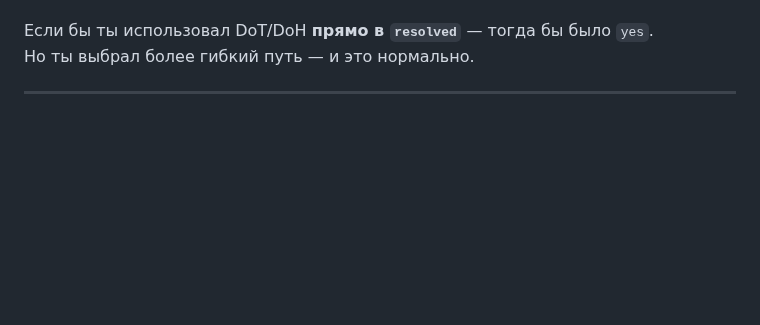
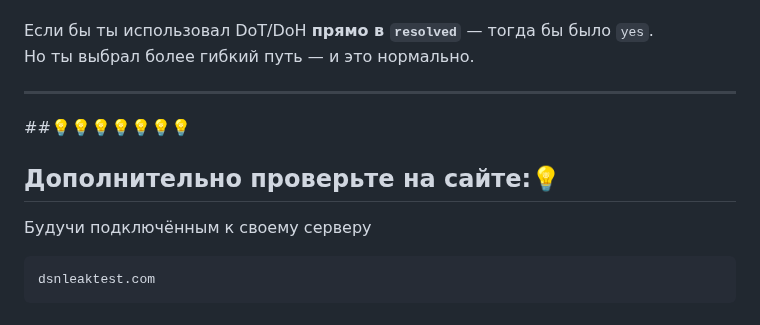
Before and after one commit to r00t-man/MZT, a Markdown page: 10_Настройка DNS (DoH) на VPN.md, the part around the change. GitHub-like rendering; blank space fills up the shorter version.

````diff
--- a/10_Настройка DNS (DoH) на VPN.md
+++ b/10_Настройка DNS (DoH) на VPN.md
@@ -438,3 +438,10 @@ resolvectl query google.com
 Но ты выбрал более гибкий путь — и это нормально.
 
 ---
+##💡💡💡💡💡💡💡
+## Дополнительно проверьте на сайте:💡
+Будучи подключённым к своему серверу
+
+```
+dsnleaktest.com
+```
````
